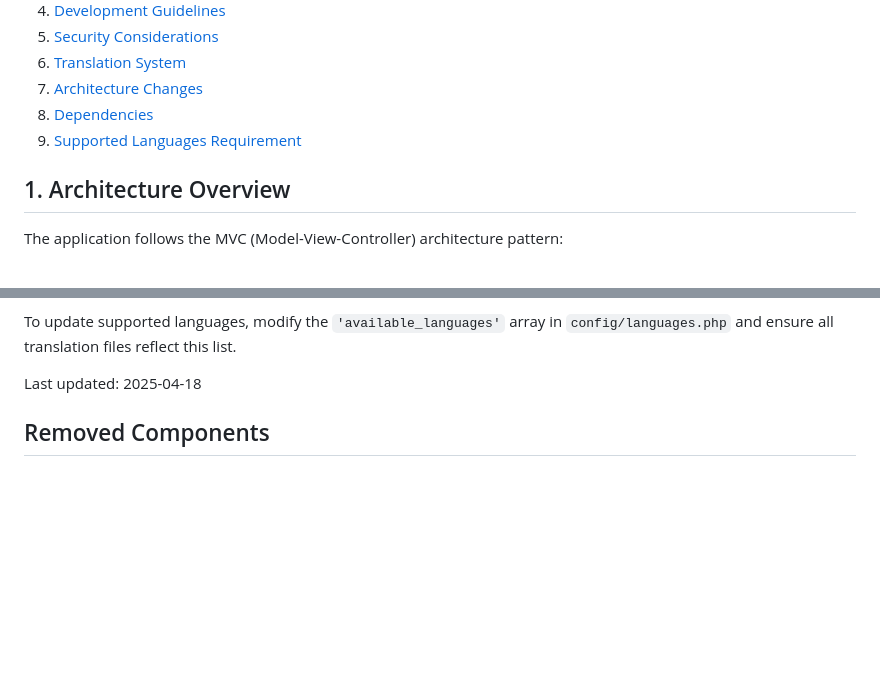
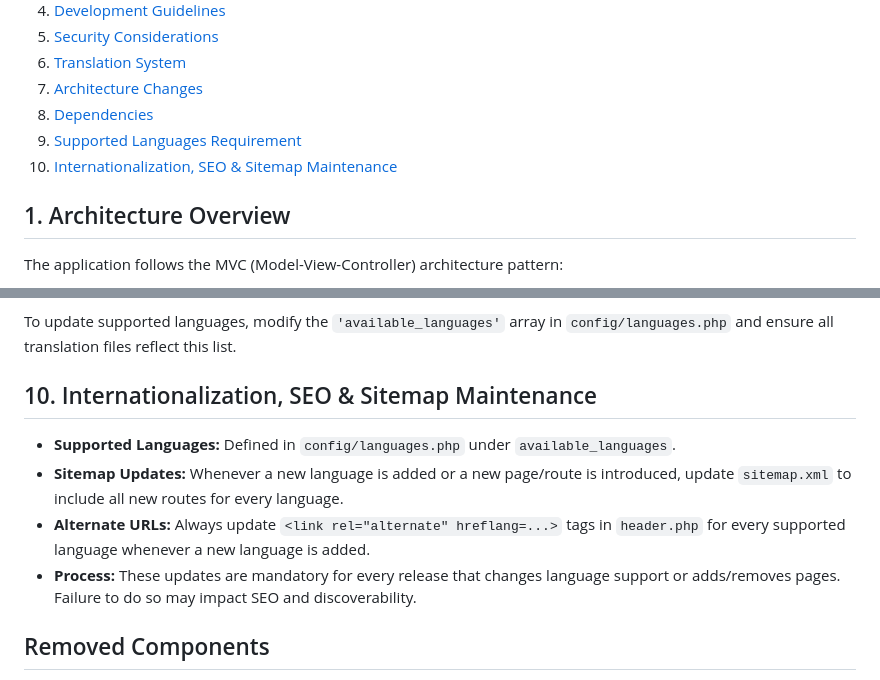
Before and after one commit to xdubois-57/iwanttobe.be-paid, a Markdown page: DESIGN.md, 2 parts joined by grey strips. Rendered like a GitHub page; blank space fills up the shorter version.

Commit message:
docs: document mandatory sitemap.xml and hreflang updates for new languages/pages

```diff
--- a/DESIGN.md
+++ b/DESIGN.md
@@ -10,6 +10,7 @@
 7. [Architecture Changes](#7-architecture-changes)
 8. [Dependencies](#8-dependencies)
 9. [Supported Languages Requirement](#9-supported-languages-requirement)
+10. [Internationalization, SEO & Sitemap Maintenance](#10-internationalization-seo--sitemap-maintenance)
 
 ## 1. Architecture Overview
 
@@ -410,7 +411,12 @@ Only the languages explicitly listed in `config/languages.php` under `'available
 
 To update supported languages, modify the `'available_languages'` array in `config/languages.php` and ensure all translation files reflect this list.
 
-Last updated: 2025-04-18
+## 10. Internationalization, SEO & Sitemap Maintenance
+
+- **Supported Languages:** Defined in `config/languages.php` under `available_languages`.
+- **Sitemap Updates:** Whenever a new language is added or a new page/route is introduced, update `sitemap.xml` to include all new routes for every language.
+- **Alternate URLs:** Always update `<link rel="alternate" hreflang=...>` tags in `header.php` for every supported language whenever a new language is added.
+- **Process:** These updates are mandatory for every release that changes language support or adds/removes pages. Failure to do so may impact SEO and discoverability.
 
 ## Removed Components
 - About page (controller, view and route)
```
